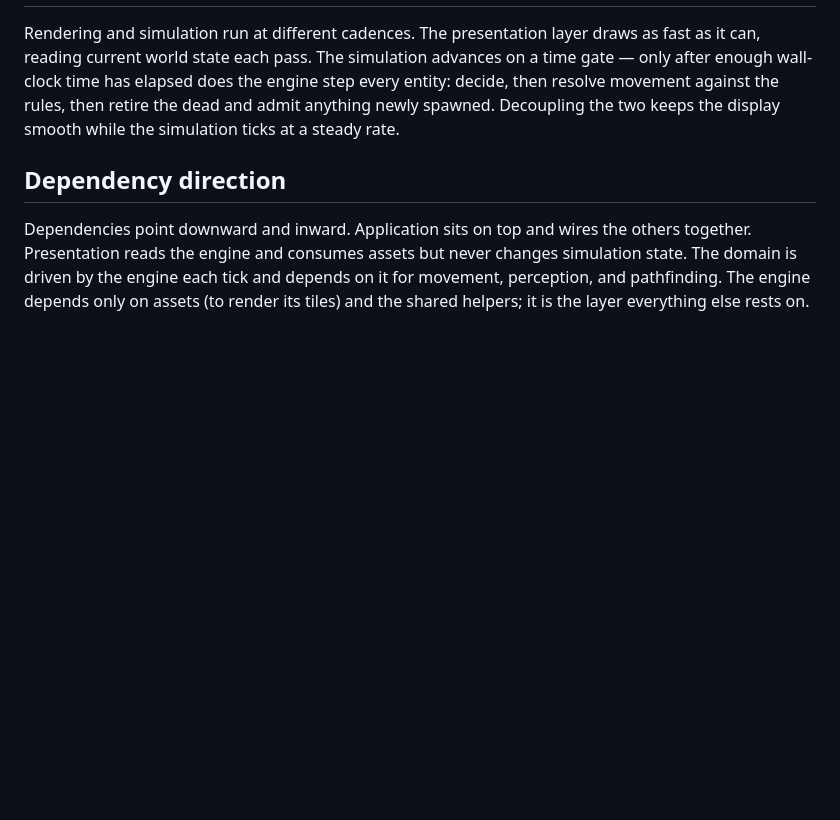
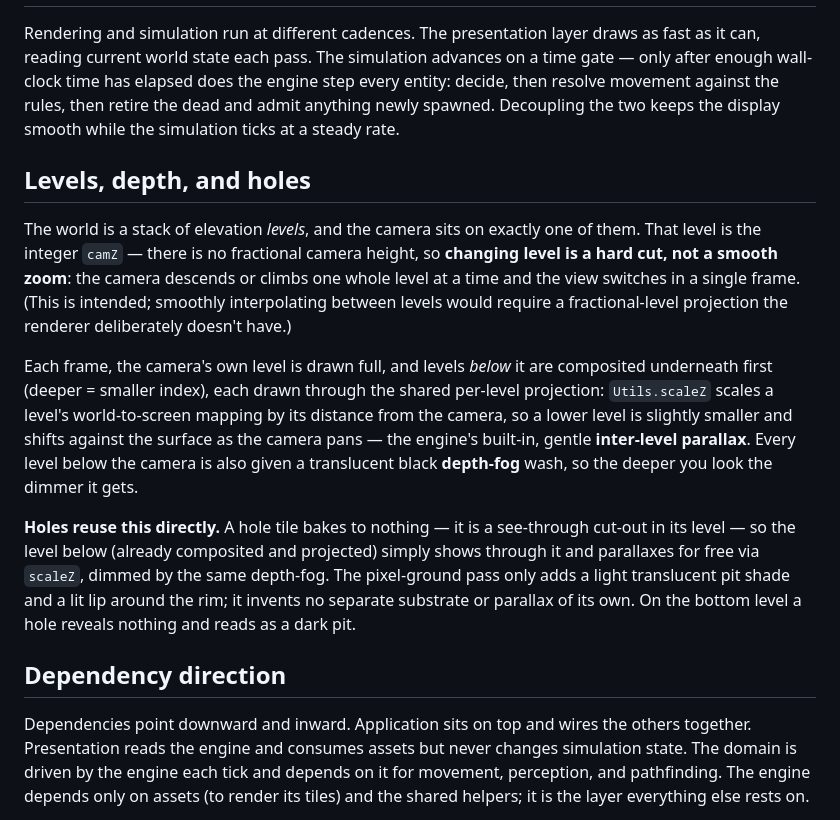
Before and after one commit to lhedinger/bluproto, a Markdown page: ARCHITECTURE.md, the part around the change. Rendered like a GitHub page; blank space fills up the shorter version.

Commit message:
Document the level/camera model and hole reveal in the architecture spec
Record that the camera sits on an integer level, so descending or climbing is
a hard cut rather than a smooth zoom (intended); that levels below the camera
are composited underneath with a per-level scaleZ projection (the built-in
inter-level parallax) and a depth-fog wash; and that holes are see-through
cut-outs that reuse both -- the level below shows through and parallaxes for
free, with only a light pit shade and lit lip drawn live.

Co-Authored-By: Claude Opus 4.8 <noreply@anthropic.com>
Claude-Session: https://claude.ai/code/session_01Y5cnaXn6TpjxdMKiqQzzvW

```diff
--- a/ARCHITECTURE.md
+++ b/ARCHITECTURE.md
@@ -74,6 +74,30 @@ engine step every entity: decide, then resolve movement against the rules, then
 retire the dead and admit anything newly spawned. Decoupling the two keeps the
 display smooth while the simulation ticks at a steady rate.
 
+## Levels, depth, and holes
+
+The world is a stack of elevation *levels*, and the camera sits on exactly one
+of them. That level is the integer `camZ` — there is no fractional camera
+height, so **changing level is a hard cut, not a smooth zoom**: the camera
+descends or climbs one whole level at a time and the view switches in a single
+frame. (This is intended; smoothly interpolating between levels would require a
+fractional-level projection the renderer deliberately doesn't have.)
+
+Each frame, the camera's own level is drawn full, and levels *below* it are
+composited underneath first (deeper = smaller index), each drawn through the
+shared per-level projection: `Utils.scaleZ` scales a level's world-to-screen
+mapping by its distance from the camera, so a lower level is slightly smaller
+and shifts against the surface as the camera pans — the engine's built-in,
+gentle **inter-level parallax**. Every level below the camera is also given a
+translucent black **depth-fog** wash, so the deeper you look the dimmer it gets.
+
+**Holes reuse this directly.** A hole tile bakes to nothing — it is a
+see-through cut-out in its level — so the level below (already composited and
+projected) simply shows through it and parallaxes for free via `scaleZ`, dimmed
+by the same depth-fog. The pixel-ground pass only adds a light translucent pit
+shade and a lit lip around the rim; it invents no separate substrate or parallax
+of its own. On the bottom level a hole reveals nothing and reads as a dark pit.
+
 ## Dependency direction
 
 Dependencies point downward and inward. Application sits on top and wires the
```
